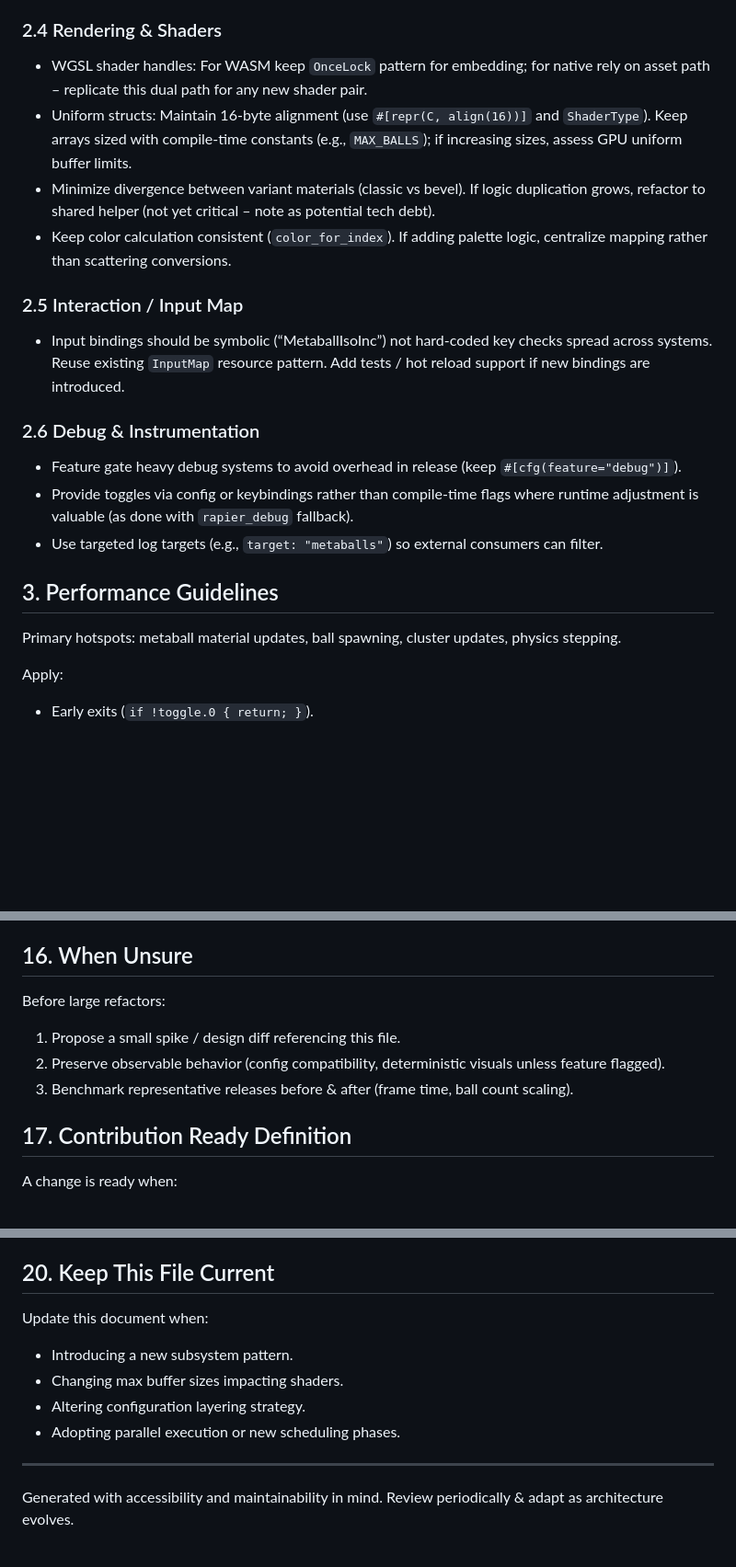
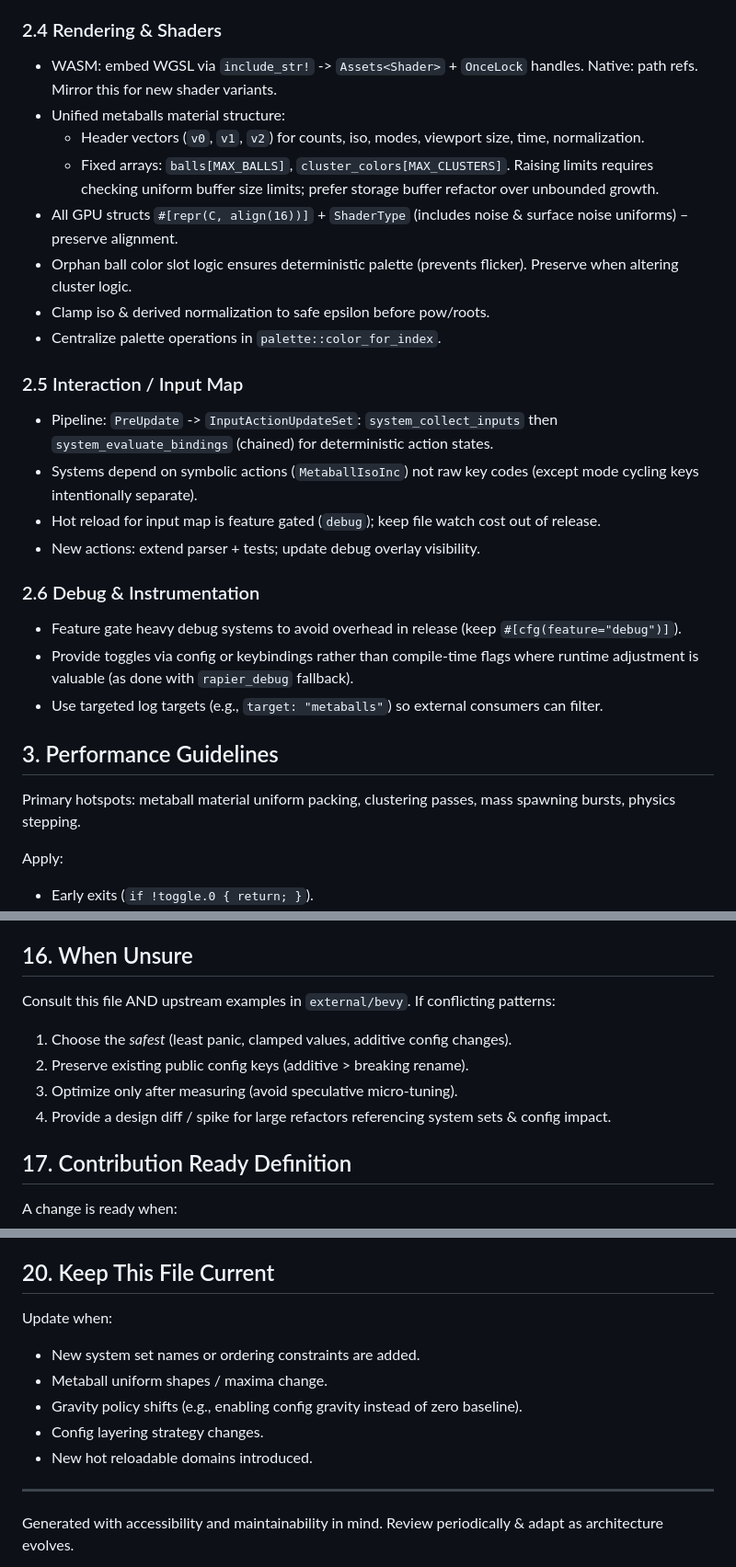
Before and after one commit to ahammer/metalrain, a Markdown page: .github/copilot-instructions.md, 3 parts joined by grey strips. Shown at 92% size. Drawn GitHub-style; blank space fills up the shorter version.

```diff
--- a/.github/copilot-instructions.md
+++ b/.github/copilot-instructions.md
@@ -49,12 +57,19 @@ Follow and preserve existing style unless a change yields a clear improvement.
 
 ### 2.4 Rendering & Shaders
-- WGSL shader handles: For WASM keep `OnceLock` pattern for embedding; for native rely on asset path – replicate this dual path for any new shader pair.
-- Uniform structs: Maintain 16‑byte alignment (use `#[repr(C, align(16))]` and `ShaderType`). Keep arrays sized with compile‑time constants (e.g., `MAX_BALLS`); if increasing sizes, assess GPU uniform buffer limits.
-- Minimize divergence between variant materials (classic vs bevel). If logic duplication grows, refactor to shared helper (not yet critical – note as potential tech debt).
-- Keep color calculation consistent (`color_for_index`). If adding palette logic, centralize mapping rather than scattering conversions.
+* WASM: embed WGSL via `include_str!` -> `Assets<Shader>` + `OnceLock` handles. Native: path refs. Mirror this for new shader variants.
+* Unified metaballs material structure:
+	* Header vectors (`v0`, `v1`, `v2`) for counts, iso, modes, viewport size, time, normalization.
+	* Fixed arrays: `balls[MAX_BALLS]`, `cluster_colors[MAX_CLUSTERS]`. Raising limits requires checking uniform buffer size limits; prefer storage buffer refactor over unbounded growth.
+* All GPU structs `#[repr(C, align(16))]` + `ShaderType` (includes noise & surface noise uniforms) – preserve alignment.
+* Orphan ball color slot logic ensures deterministic palette (prevents flicker). Preserve when altering cluster logic.
+* Clamp iso & derived normalization to safe epsilon before pow/roots.
+* Centralize palette operations in `palette::color_for_index`.
 
 ### 2.5 Interaction / Input Map
-- Input bindings should be symbolic (“MetaballIsoInc”) not hard‑coded key checks spread across systems. Reuse existing `InputMap` resource pattern. Add tests / hot reload support if new bindings are introduced.
+* Pipeline: `PreUpdate` -> `InputActionUpdateSet`: `system_collect_inputs` then `system_evaluate_bindings` (chained) for deterministic action states.
+* Systems depend on symbolic actions (`MetaballIsoInc`) not raw key codes (except mode cycling keys intentionally separate).
+* Hot reload for input map is feature gated (`debug`); keep file watch cost out of release.
+* New actions: extend parser + tests; update debug overlay visibility.
 
 ### 2.6 Debug & Instrumentation
 - Feature gate heavy debug systems to avoid overhead in release (keep `#[cfg(feature="debug")]`).
@@ -62,7 +77,7 @@ Follow and preserve existing style unless a change yields a clear improvement.
 - Use targeted log targets (e.g., `target: "metaballs"`) so external consumers can filter.
 
 ## 3. Performance Guidelines
-Primary hotspots: metaball material updates, ball spawning, cluster updates, physics stepping.
+Primary hotspots: metaball material uniform packing, clustering passes, mass spawning bursts, physics stepping.
 
 Apply:
 - Early exits (`if !toggle.0 { return; }`).
@@ -138,10 +153,11 @@ No network / file IO outside config loading; keep file reads constrained to `ass
 - Embed essential shaders & configs; large dynamic loads risk latency.
 
 ## 16. When Unsure
-Before large refactors:
-1. Propose a small spike / design diff referencing this file.
-2. Preserve observable behavior (config compatibility, deterministic visuals unless feature flagged).
-3. Benchmark representative releases before & after (frame time, ball count scaling).
+Consult this file AND upstream examples in `external/bevy`. If conflicting patterns:
+1. Choose the *safest* (least panic, clamped values, additive config changes).
+2. Preserve existing public config keys (additive > breaking rename).
+3. Optimize only after measuring (avoid speculative micro‑tuning).
+4. Provide a design diff / spike for large refactors referencing system sets & config impact.
 
 ## 17. Contribution Ready Definition
 A change is ready when:
@@ -173,11 +189,12 @@ impl Plugin for NewVisualPlugin { fn build(&self, app: &mut App) {
 Although primarily a simulation/game, when adding UI or text: use clear, high‑contrast colors, avoid color‑only differentiation, and prepare future text elements for localization by avoiding hard‑coded concatenations.
 
 ## 20. Keep This File Current
-Update this document when:
-- Introducing a new subsystem pattern.
-- Changing max buffer sizes impacting shaders.
-- Altering configuration layering strategy.
-- Adopting parallel execution or new scheduling phases.
+Update when:
+* New system set names or ordering constraints are added.
+* Metaball uniform shapes / maxima change.
+* Gravity policy shifts (e.g., enabling config gravity instead of zero baseline).
+* Config layering strategy changes.
+* New hot reloadable domains introduced.
 
 ---
 Generated with accessibility and maintainability in mind. Review periodically & adapt as architecture evolves.
```
Also changed, not shown: other parts of .github/copilot-instructions.md (+34 -26 lines).
